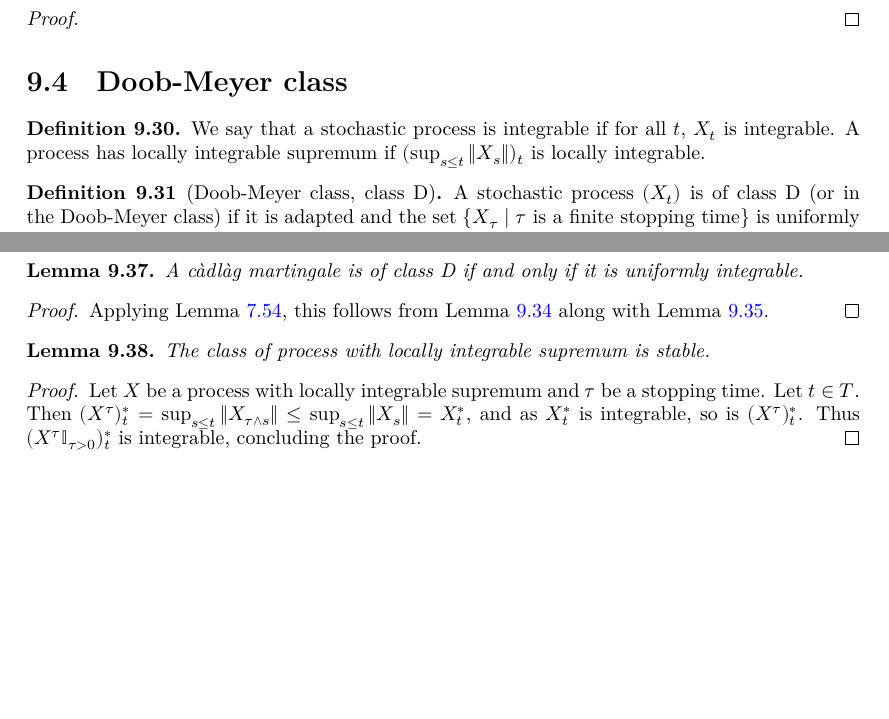
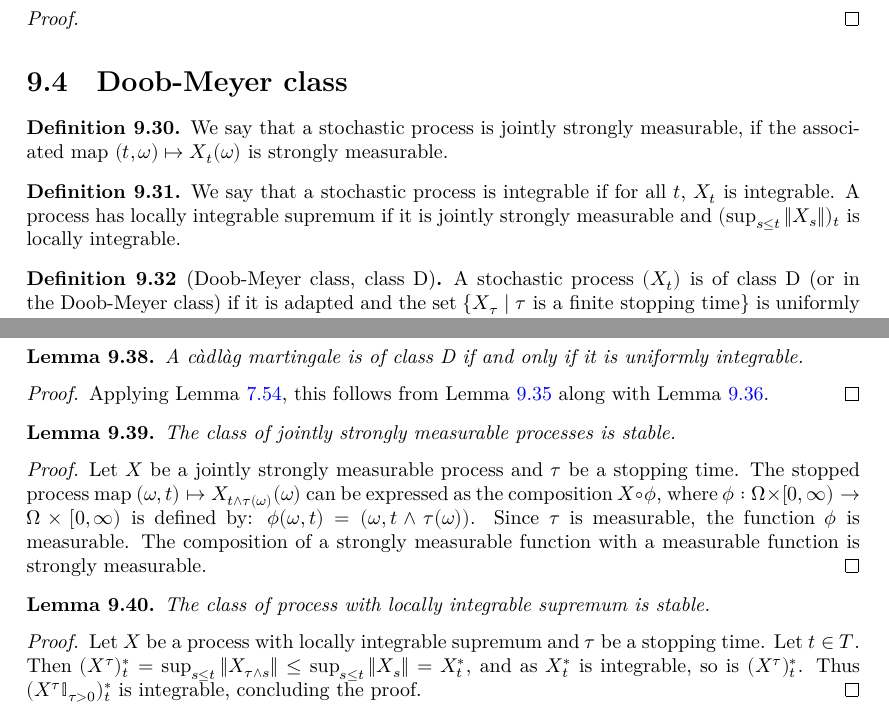
Before and after one commit to RemyDegenne/brownian-motion, a LaTeX thesis (blueprint/src/print.tex, which reads blueprint/src/chapters/local_martingales.tex): two parts of pages 64 and 65 of 88 before the commit and two parts of pages 64 and 65 of 89 after it, joined at a grey line, cut so that both start at the same text, the shorter picture padded with empty space. Compiled offline with XeLaTeX.

Commit message:
Add to blueprint

```diff
--- a/blueprint/src/chapters/local_martingales.tex
+++ b/blueprint/src/chapters/local_martingales.tex
@@ -392,12 +392,21 @@ Let $M$ be a continuous local martingale with $M_0 = 0$. If $M$ is also a finite
 
 \section{Doob-Meyer class}
 
+\begin{definition}\label{def:jointlyStronglyMeasurable}
+  \uses{def:jointlyStronglyMeasurable}
+  \leanok
+  \lean{ProbabilityTheory.JointlyStronglyMeasurable}
+We say that a stochastic process is jointly strongly measurable, if the associated map
+$(t,\omega)\mapsto X_t(\omega)$ is strongly measurable.
+\end{definition}
+
+
 \begin{definition}\label{def:locallyIntegrableSup}
   \uses{def:locally}
   \leanok
   \lean{ProbabilityTheory.HasLocallyIntegrableSup}
 We say that a stochastic process is integrable if for all $t$, $X_t$ is integrable.
-A process has locally integrable supremum if $(\sup_{s \le t} \Vert X_s \Vert)_t$ is locally integrable.
+A process has locally integrable supremum if it is jointly strongly measurable and $(\sup_{s \le t} \Vert X_s \Vert)_t$ is locally integrable.
 \end{definition}
 
 
@@ -479,6 +488,19 @@ A càdlàg martingale is of class D if and only if it is uniformly integrable.
 \begin{proof}
   \uses{lem:Submartingale.classDL, lem:Submartingale.classD_iff_uniformIntegrable, lem:uniformIntegrableIffNorm}
 Applying Lemma~\ref{lem:uniformIntegrableIffNorm}, this follows from Lemma~\ref{lem:Submartingale.classDL} along with Lemma~\ref{lem:Submartingale.classD_iff_uniformIntegrable}.
+\end{proof}
+
+\begin{lemma}\label{lem:isStable_jointlyStronglyMeasurable}
+  \uses{def:stable, def:jointlyStronglyMeasurable}
+  \leanok
+  \lean{ProbabilityTheory.isStable_jointlyStronglyMeasurable}
+The class of jointly strongly measurable processes is stable.
+\end{lemma}
+\begin{proof} \leanok
+Let $X$ be a jointly strongly measurable process and $\tau$ be a stopping time. The stopped process
+map $(\omega, t) \mapsto X_{t \wedge \tau(\omega)}(\omega)$ can be expressed as the composition $X \circ \phi$, where $\phi : \Omega \times [0, \infty) \to \Omega \times [0, \infty)$ is defined by:
+$\phi(\omega, t) = (\omega, t \wedge \tau(\omega))$. Since $\tau$ is measurable, the function $\phi$ is measurable.
+The composition of a strongly measurable function with a measurable function is strongly measurable.
 \end{proof}
 
 
```
